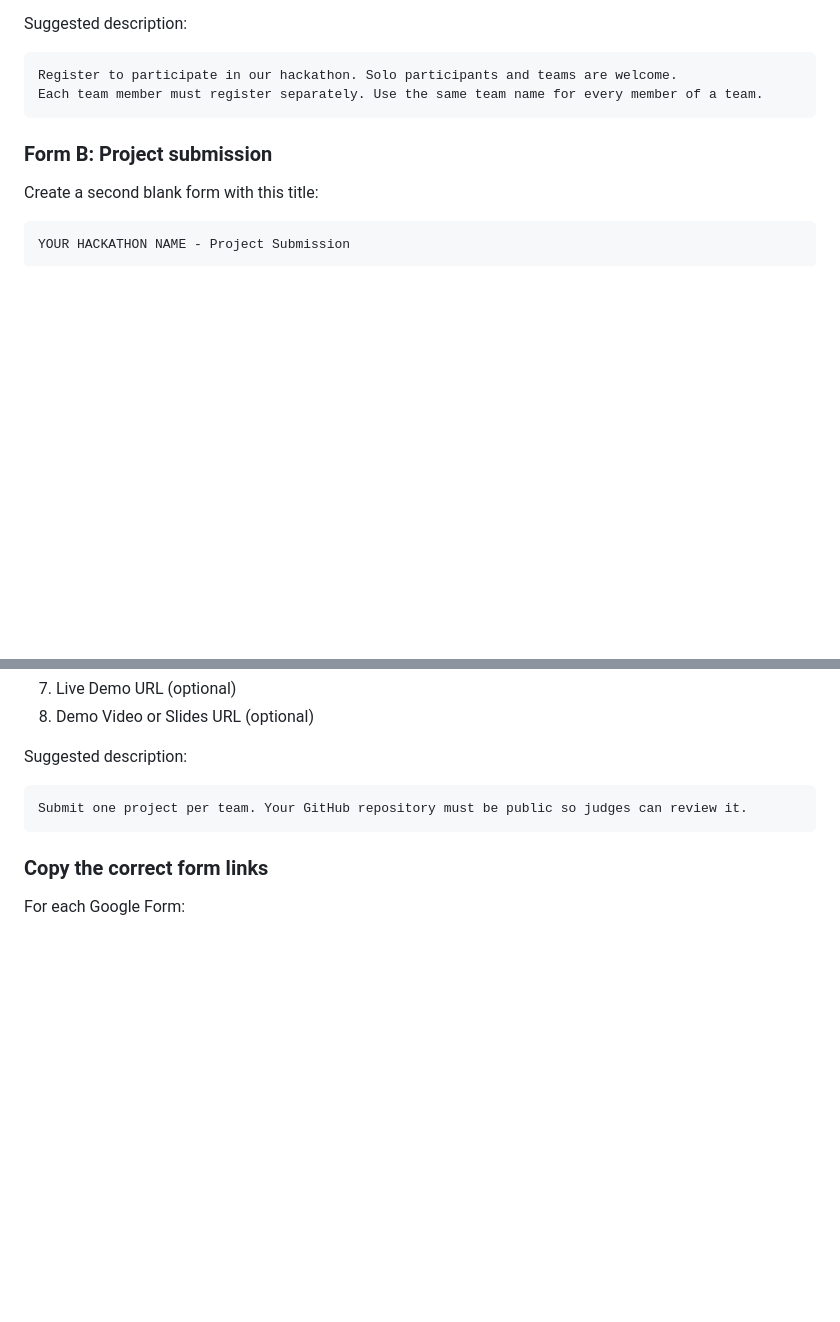
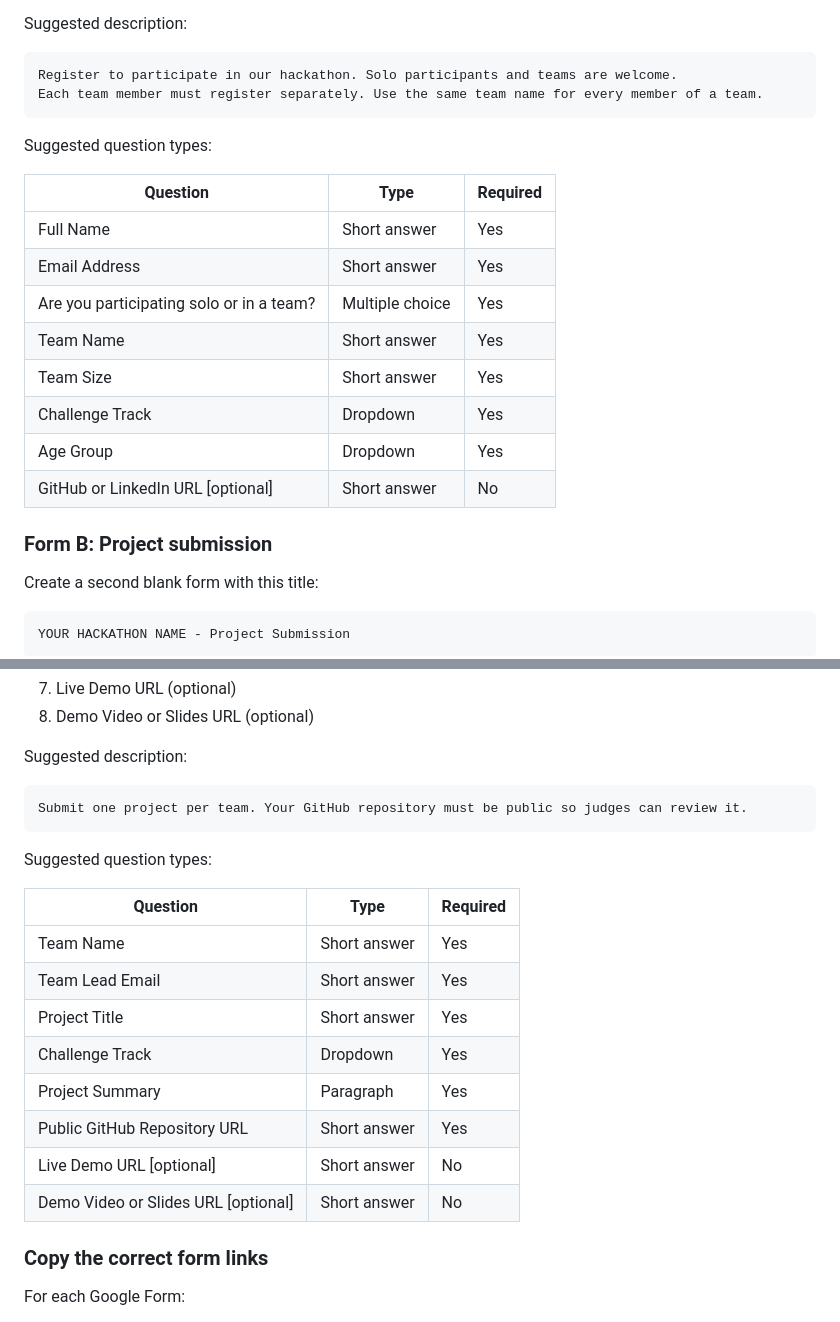
Before and after one commit to Akshay-gurav-31/Hackathon-Reusable-Framework, a Markdown page: SETUP.md, 2 parts joined by grey strips. Drawn GitHub-style; blank space fills up the shorter version.

Commit message:
docs: add simple google forms guide

````diff
--- a/SETUP.md
+++ b/SETUP.md
@@ -107,6 +107,19 @@ Register to participate in our hackathon. Solo participants and teams are welcom
 Each team member must register separately. Use the same team name for every member of a team.
 ```
 
+Suggested question types:
+
+| Question | Type | Required |
+| --- | --- | --- |
+| Full Name | Short answer | Yes |
+| Email Address | Short answer | Yes |
+| Are you participating solo or in a team? | Multiple choice | Yes |
+| Team Name | Short answer | Yes |
+| Team Size | Short answer | Yes |
+| Challenge Track | Dropdown | Yes |
+| Age Group | Dropdown | Yes |
+| GitHub or LinkedIn URL [optional] | Short answer | No |
+
 ### Form B: Project submission
 
 Create a second blank form with this title:
@@ -131,6 +144,19 @@ Suggested description:
 ```text
 Submit one project per team. Your GitHub repository must be public so judges can review it.
 ```
+
+Suggested question types:
+
+| Question | Type | Required |
+| --- | --- | --- |
+| Team Name | Short answer | Yes |
+| Team Lead Email | Short answer | Yes |
+| Project Title | Short answer | Yes |
+| Challenge Track | Dropdown | Yes |
+| Project Summary | Paragraph | Yes |
+| Public GitHub Repository URL | Short answer | Yes |
+| Live Demo URL [optional] | Short answer | No |
+| Demo Video or Slides URL [optional] | Short answer | No |
 
 ### Copy the correct form links
 
````
